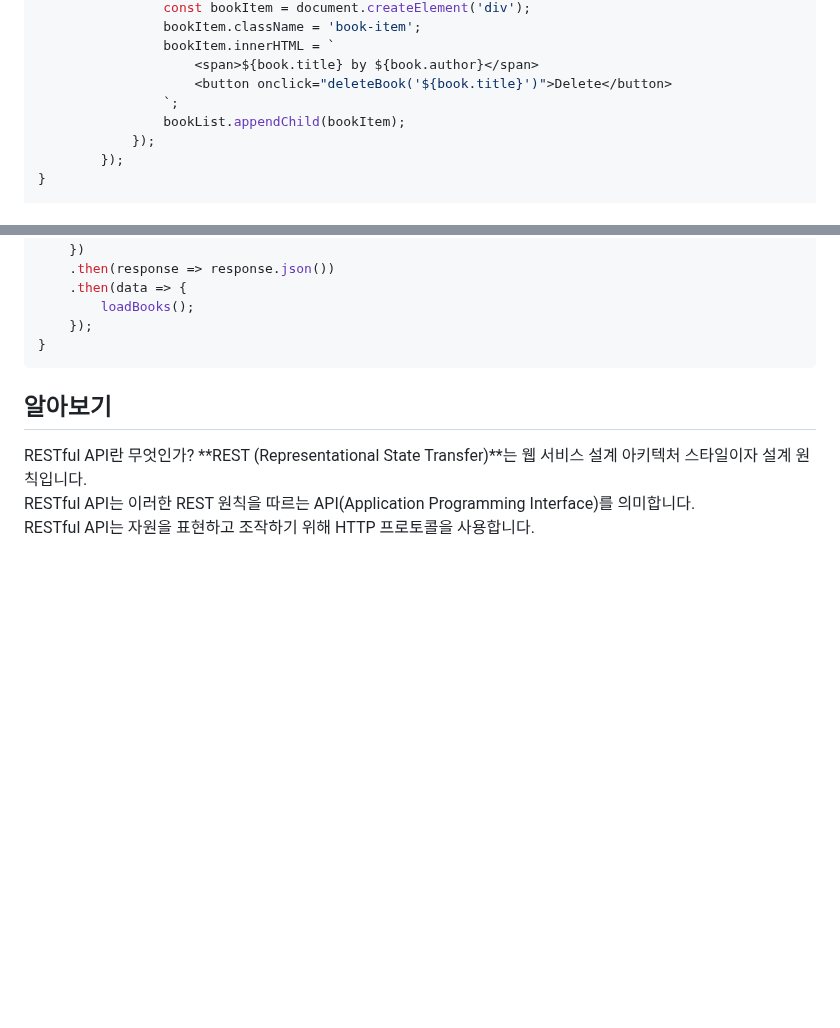
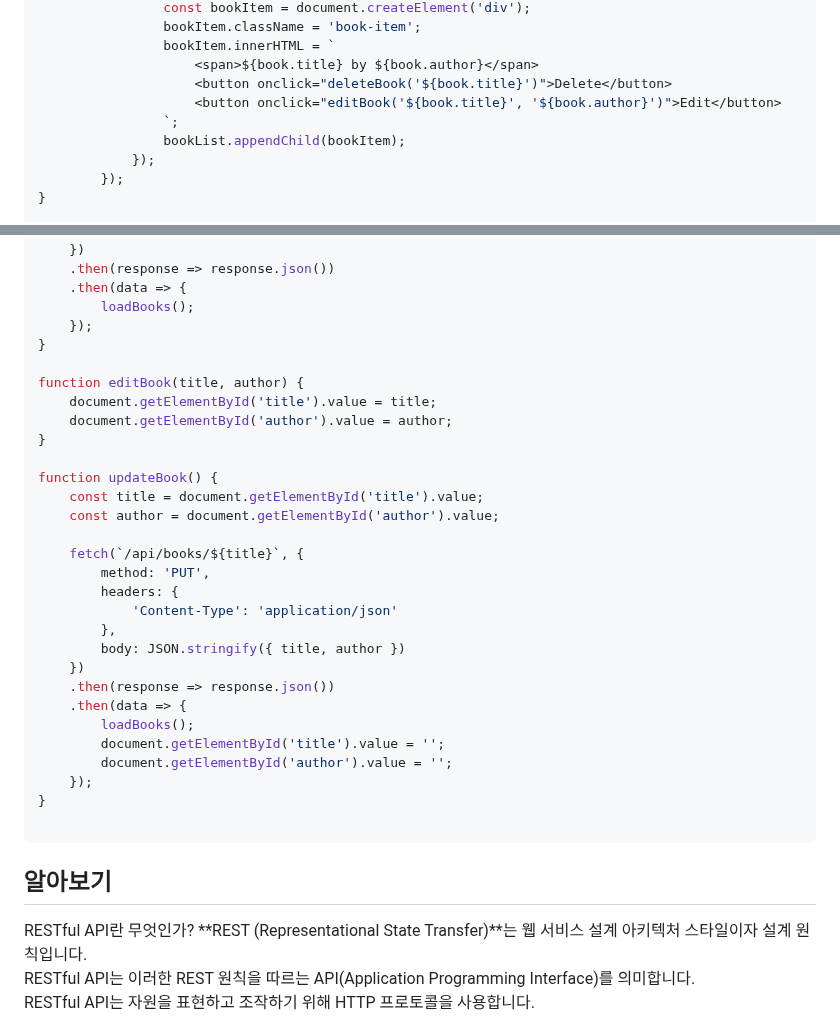
Before and after one commit to ALPHADA/PythonWeb, a Markdown page: 3강/01 도서관.md, 2 parts joined by grey strips. Drawn GitHub-style; blank space fills up the shorter version.

````diff
--- a/3강/01 도서관.md
+++ b/3강/01 도서관.md
@@ -315,6 +316,7 @@ function loadBooks() {
                 bookItem.innerHTML = `
                     <span>${book.title} by ${book.author}</span>
                     <button onclick="deleteBook('${book.title}')">Delete</button>
+                    <button onclick="editBook('${book.title}', '${book.author}')">Edit</button>
                 `;
                 bookList.appendChild(bookItem);
             });
@@ -349,6 +351,31 @@ function deleteBook(title) {
         loadBooks();
     });
 }
+
+function editBook(title, author) {
+    document.getElementById('title').value = title;
+    document.getElementById('author').value = author;
+}
+
+function updateBook() {
+    const title = document.getElementById('title').value;
+    const author = document.getElementById('author').value;
+
+    fetch(`/api/books/${title}`, {
+        method: 'PUT',
+        headers: {
+            'Content-Type': 'application/json'
+        },
+        body: JSON.stringify({ title, author })
+    })
+    .then(response => response.json())
+    .then(data => {
+        loadBooks();
+        document.getElementById('title').value = '';
+        document.getElementById('author').value = '';
+    });
+}
+
 ```
 
 ## 알아보기
````
Also changed, not shown: other parts of 3강/01 도서관.md (+1 -0 lines).
